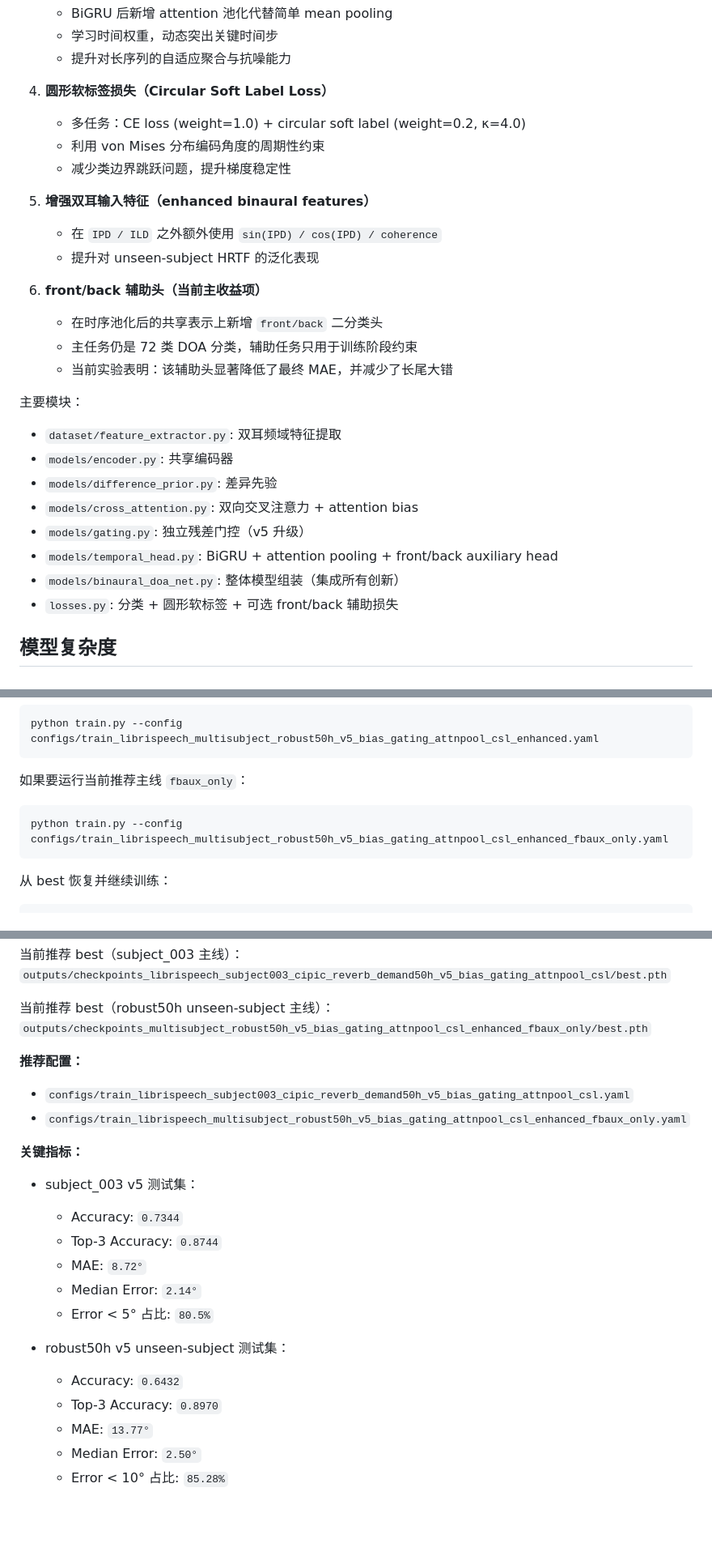
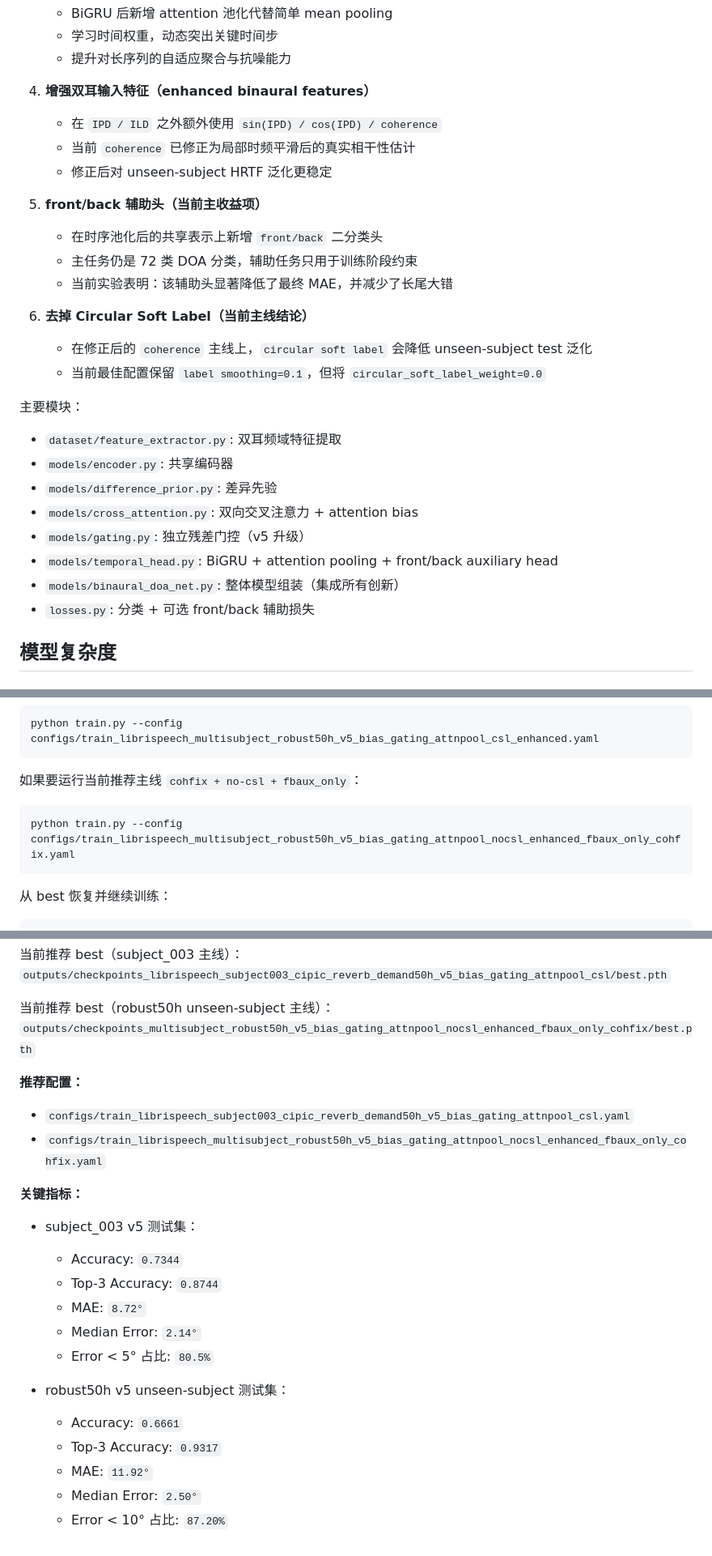
Before and after one commit to Vipal123456/binaural-doa, a Markdown page: README.md, 3 parts joined by grey strips. Shown at 81% size. GitHub-like rendering; blank space fills up the shorter version.

````diff
--- a/README.md
+++ b/README.md
@@ -252,19 +254,19 @@ IPD / ILD 投影
    - 学习时间权重，动态突出关键时间步
    - 提升对长序列的自适应聚合与抗噪能力
 
-4. **圆形软标签损失（Circular Soft Label Loss）**
-   - 多任务：CE loss (weight=1.0) + circular soft label (weight=0.2, κ=4.0)
-   - 利用 von Mises 分布编码角度的周期性约束
-   - 减少类边界跳跃问题，提升梯度稳定性
+4. **增强双耳输入特征（enhanced binaural features）**
+   - 在 `IPD / ILD` 之外额外使用 `sin(IPD) / cos(IPD) / coherence`
+   - 当前 `coherence` 已修正为局部时频平滑后的真实相干性估计
+   - 修正后对 unseen-subject HRTF 泛化更稳定
 
-5. **增强双耳输入特征（enhanced binaural features）**
-   - 在 `IPD / ILD` 之外额外使用 `sin(IPD) / cos(IPD) / coherence`
-   - 提升对 unseen-subject HRTF 的泛化表现
-
-6. **front/back 辅助头（当前主收益项）**
+5. **front/back 辅助头（当前主收益项）**
    - 在时序池化后的共享表示上新增 `front/back` 二分类头
    - 主任务仍是 72 类 DOA 分类，辅助任务只用于训练阶段约束
    - 当前实验表明：该辅助头显著降低了最终 MAE，并减少了长尾大错
+
+6. **去掉 Circular Soft Label（当前主线结论）**
+   - 在修正后的 `coherence` 主线上，`circular soft label` 会降低 unseen-subject test 泛化
+   - 当前最佳配置保留 `label smoothing=0.1`，但将 `circular_soft_label_weight=0.0`
 
 主要模块：
 
@@ -275,7 +277,7 @@ IPD / ILD 投影
 - `models/gating.py`: 独立残差门控（v5 升级）
 - `models/temporal_head.py`: BiGRU + attention pooling + front/back auxiliary head
 - `models/binaural_doa_net.py`: 整体模型组装（集成所有创新）
-- `losses.py`: 分类 + 圆形软标签 + 可选 front/back 辅助损失
+- `losses.py`: 分类 + 可选 front/back 辅助损失
 
 ## 模型复杂度
 
@@ -619,10 +630,10 @@ python train.py --config configs/train_librispeech_multisubject_robust50h_v5_bia
 python train.py --config configs/train_librispeech_multisubject_robust50h_v5_bias_gating_attnpool_csl_enhanced.yaml
 ```
 
-如果要运行当前推荐主线 `fbaux_only`：
+如果要运行当前推荐主线 `cohfix + no-csl + fbaux_only`：
 
 ```bash
-python train.py --config configs/train_librispeech_multisubject_robust50h_v5_bias_gating_attnpool_csl_enhanced_fbaux_only.yaml
+python train.py --config configs/train_librispeech_multisubject_robust50h_v5_bias_gating_attnpool_nocsl_enhanced_fbaux_only_cohfix.yaml
 ```
 
 从 best 恢复并继续训练：
@@ -757,12 +771,12 @@ DOA-net/
 `outputs/checkpoints_librispeech_subject003_cipic_reverb_demand50h_v5_bias_gating_attnpool_csl/best.pth`
 
 当前推荐 best（robust50h unseen-subject 主线）：
-`outputs/checkpoints_multisubject_robust50h_v5_bias_gating_attnpool_csl_enhanced_fbaux_only/best.pth`
+`outputs/checkpoints_multisubject_robust50h_v5_bias_gating_attnpool_nocsl_enhanced_fbaux_only_cohfix/best.pth`
 
 **推荐配置：**
 
 - `configs/train_librispeech_subject003_cipic_reverb_demand50h_v5_bias_gating_attnpool_csl.yaml`
-- `configs/train_librispeech_multisubject_robust50h_v5_bias_gating_attnpool_csl_enhanced_fbaux_only.yaml`
+- `configs/train_librispeech_multisubject_robust50h_v5_bias_gating_attnpool_nocsl_enhanced_fbaux_only_cohfix.yaml`
 
 **关键指标：**
 
@@ -774,8 +788,8 @@ DOA-net/
   - Error < 5° 占比: `80.5%`
 
 - robust50h v5 unseen-subject 测试集：
-  - Accuracy: `0.6432`
-  - Top-3 Accuracy: `0.8970`
-  - MAE: `13.77°`
+  - Accuracy: `0.6661`
+  - Top-3 Accuracy: `0.9317`
+  - MAE: `11.92°`
   - Median Error: `2.50°`
-  - Error < 10° 占比: `85.28%`
+  - Error < 10° 占比: `87.20%`
````
Also changed, not shown: other parts of README.md (+37 -23 lines).
